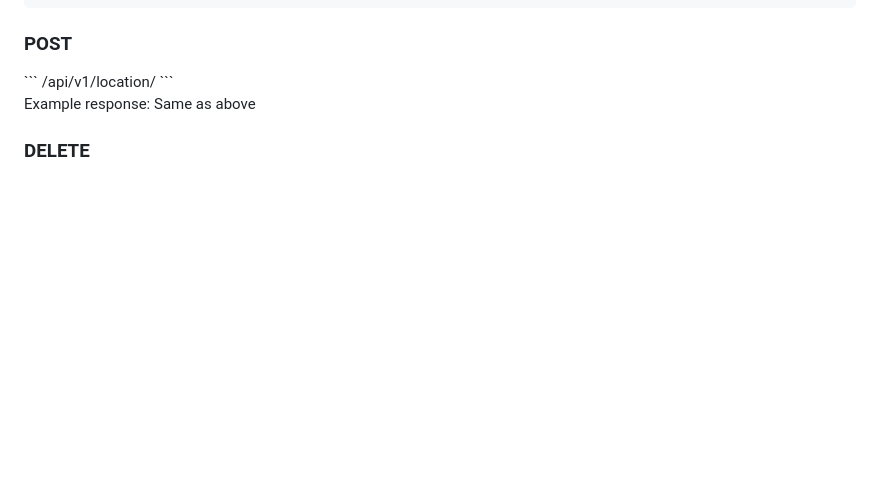
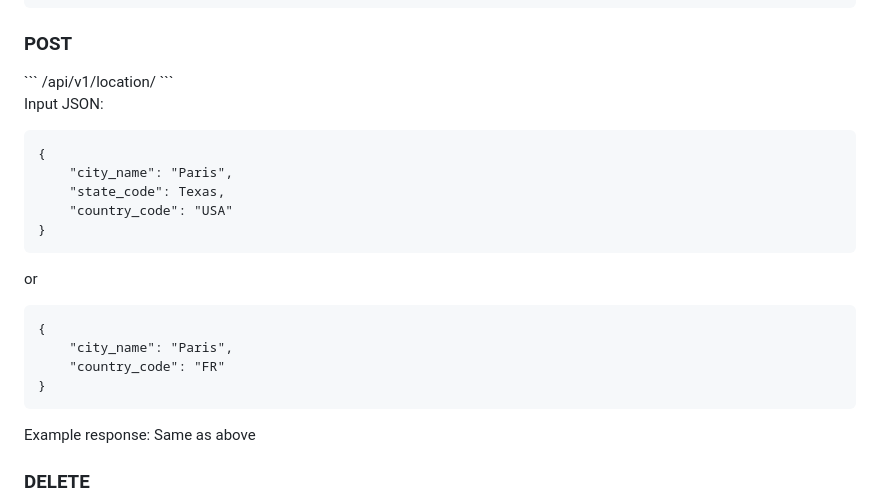
Before and after one commit to openagri-eu/irrigation-management, a Markdown page: README.md, the part around the change. Rendered like a GitHub page; blank space fills up the shorter version.

Commit message:
added input json format to readme for /api/v1/location/ POST;

````diff
--- a/README.md
+++ b/README.md
@@ -339,6 +339,25 @@ If a state from the USA was added:
 /api/v1/location/
 ```
 
+Input JSON:
+```
+{
+    "city_name": "Paris",
+    "state_code": Texas,
+    "country_code": "USA"
+}
+```
+
+or
+
+```
+{
+    "city_name": "Paris",
+    "country_code": "FR"
+}
+```
+
+
 Example response: Same as above
 
 <h3>DELETE</h3>
````
